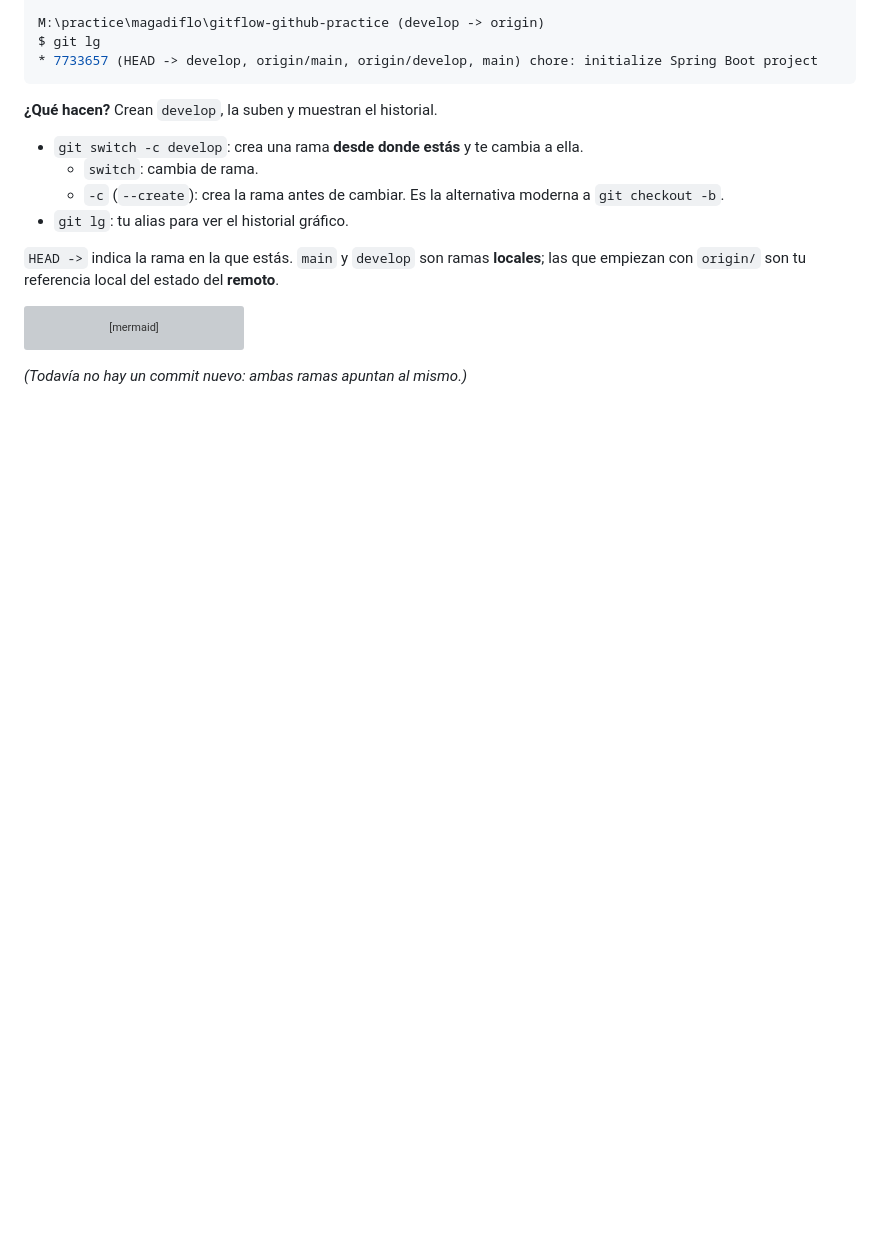
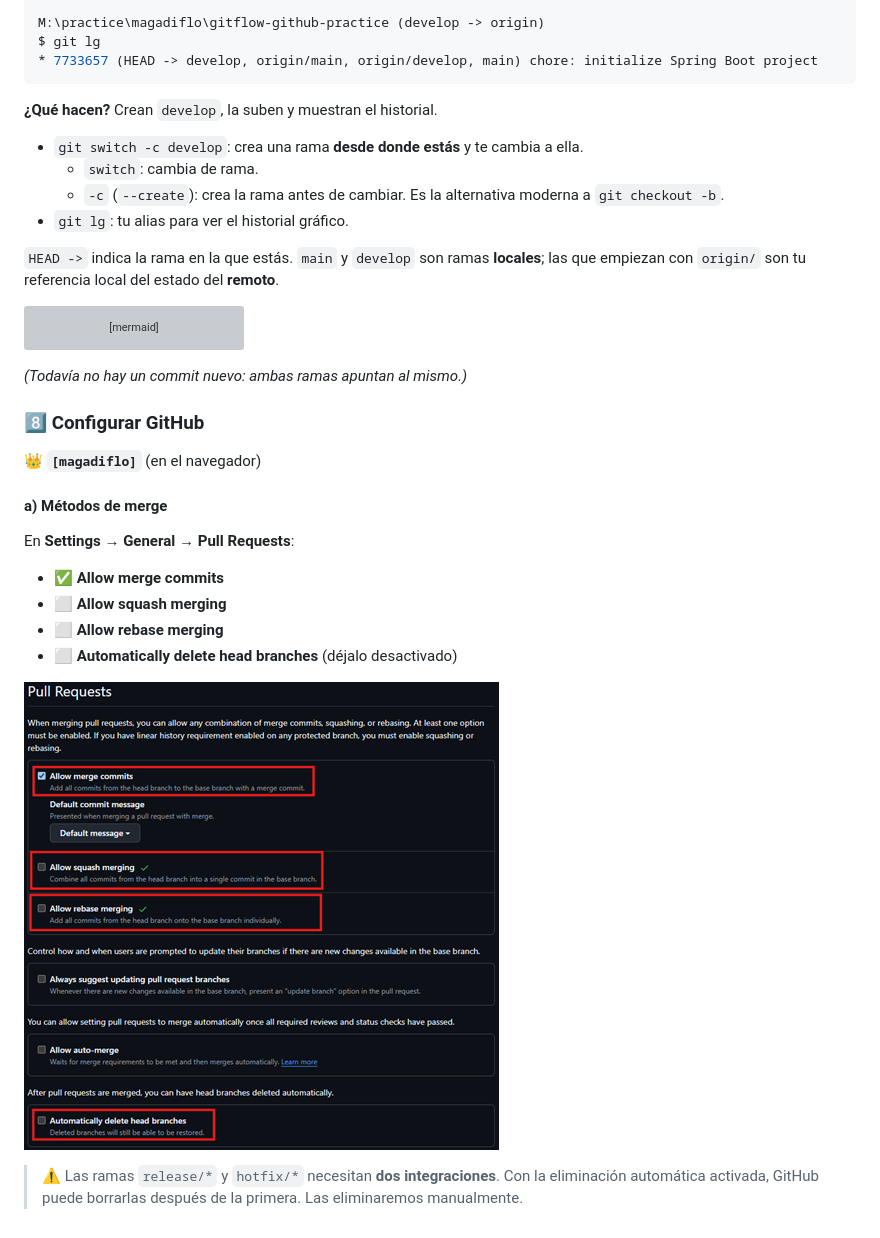
Before and after one commit to magadiflo/gitflow-github, a Markdown page: README.md, the part around the change. Drawn GitHub-style; pictures changed too: assets/current/theory/07.png (added); blank space fills up the shorter version; grey boxes are pictures that could not be loaded.

Commit message:
Preparación del entorno - 5

````diff
--- a/README.md
+++ b/README.md
@@ -786,3 +786,21 @@ flowchart LR
 ```
 
 *(Todavía no hay un commit nuevo: ambas ramas apuntan al mismo.)*
+
+### 8️⃣ Configurar GitHub
+
+👑 **`[magadiflo]`** (en el navegador)
+
+#### a) Métodos de merge
+
+En **Settings → General → Pull Requests**:
+
+- ✅ **Allow merge commits**
+- ⬜ **Allow squash merging**
+- ⬜ **Allow rebase merging**
+- ⬜ **Automatically delete head branches** (déjalo desactivado)
+
+![07.png](assets/current/theory/07.png)
+
+> ⚠️ Las ramas `release/*` y `hotfix/*` necesitan **dos integraciones**. Con la eliminación automática activada, GitHub
+> puede borrarlas después de la primera. Las eliminaremos manualmente.
````
